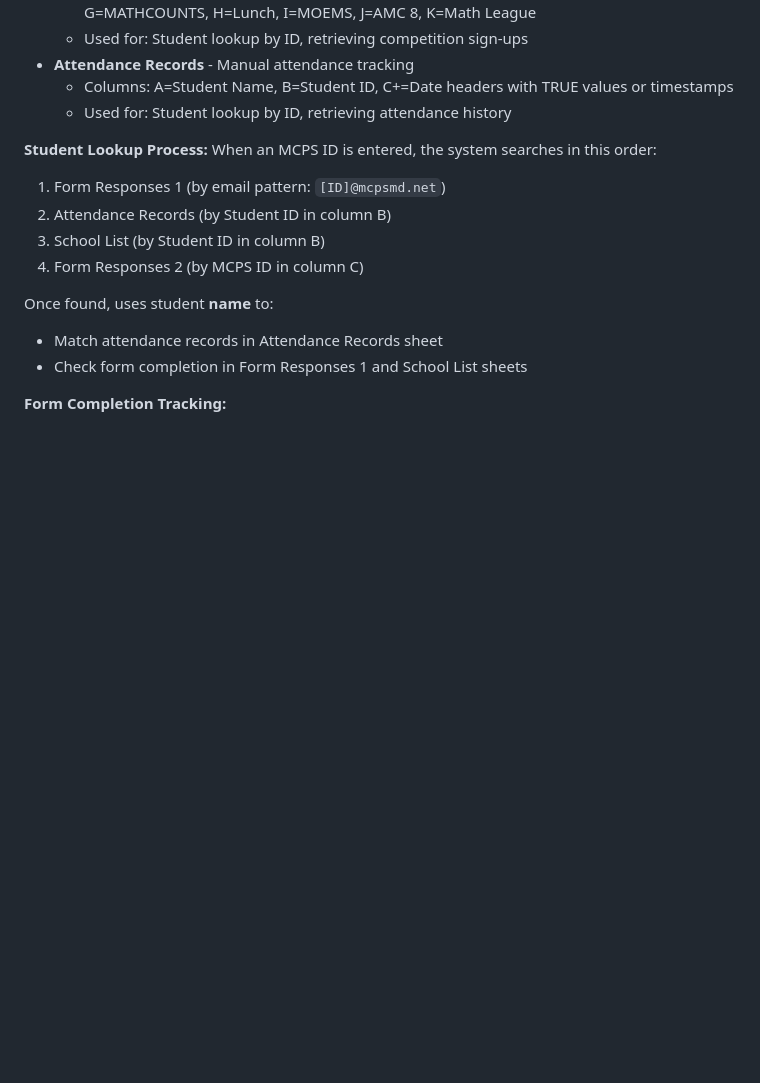
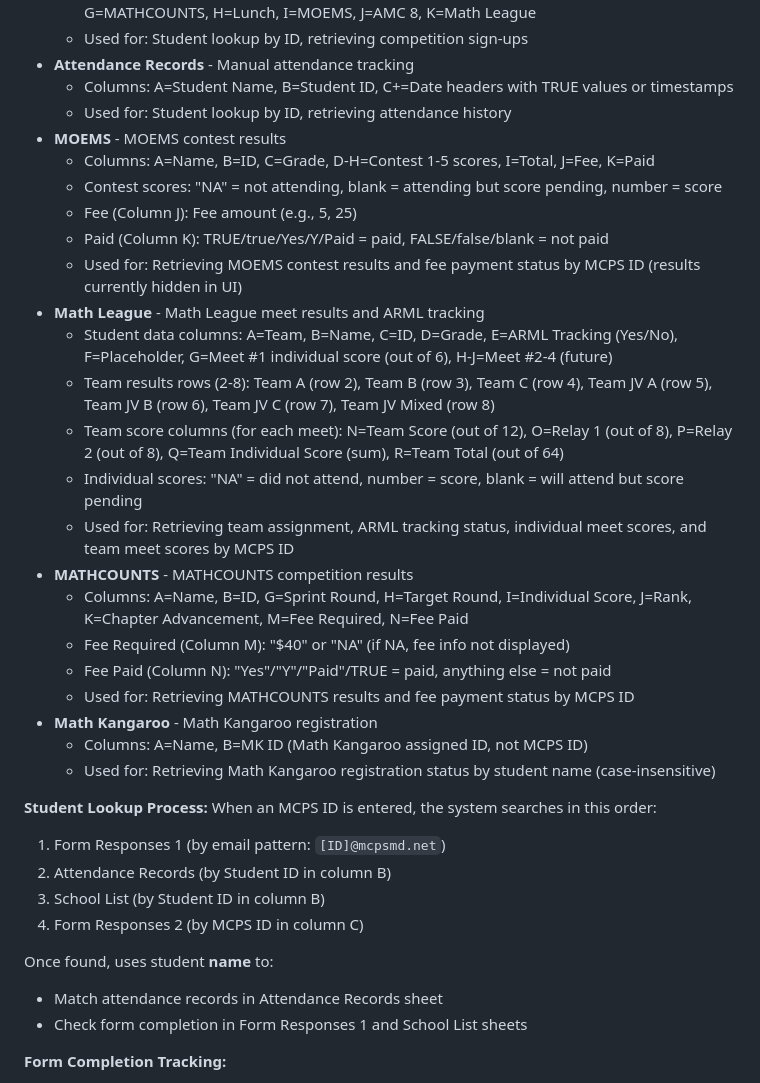
Before and after one commit to zdongmc/math-club, a Markdown page: CLAUDE.md, the part around one of its changes. GitHub-like rendering; blank space fills up the shorter version.

```diff
--- a/CLAUDE.md
+++ b/CLAUDE.md
@@ -51,6 +63,26 @@ Located in `math-club-attendance/` directory:
 - **Attendance Records** - Manual attendance tracking
   - Columns: A=Student Name, B=Student ID, C+=Date headers with TRUE values or timestamps
   - Used for: Student lookup by ID, retrieving attendance history
+- **MOEMS** - MOEMS contest results
+  - Columns: A=Name, B=ID, C=Grade, D-H=Contest 1-5 scores, I=Total, J=Fee, K=Paid
+  - Contest scores: "NA" = not attending, blank = attending but score pending, number = score
+  - Fee (Column J): Fee amount (e.g., 5, 25)
+  - Paid (Column K): TRUE/true/Yes/Y/Paid = paid, FALSE/false/blank = not paid
+  - Used for: Retrieving MOEMS contest results and fee payment status by MCPS ID (results currently hidden in UI)
+- **Math League** - Math League meet results and ARML tracking
+  - Student data columns: A=Team, B=Name, C=ID, D=Grade, E=ARML Tracking (Yes/No), F=Placeholder, G=Meet #1 individual score (out of 6), H-J=Meet #2-4 (future)
+  - Team results rows (2-8): Team A (row 2), Team B (row 3), Team C (row 4), Team JV A (row 5), Team JV B (row 6), Team JV C (row 7), Team JV Mixed (row 8)
+  - Team score columns (for each meet): N=Team Score (out of 12), O=Relay 1 (out of 8), P=Relay 2 (out of 8), Q=Team Individual Score (sum), R=Team Total (out of 64)
+  - Individual scores: "NA" = did not attend, number = score, blank = will attend but score pending
+  - Used for: Retrieving team assignment, ARML tracking status, individual meet scores, and team meet scores by MCPS ID
+- **MATHCOUNTS** - MATHCOUNTS competition results
+  - Columns: A=Name, B=ID, G=Sprint Round, H=Target Round, I=Individual Score, J=Rank, K=Chapter Advancement, M=Fee Required, N=Fee Paid
+  - Fee Required (Column M): "$40" or "NA" (if NA, fee info not displayed)
+  - Fee Paid (Column N): "Yes"/"Y"/"Paid"/TRUE = paid, anything else = not paid
+  - Used for: Retrieving MATHCOUNTS results and fee payment status by MCPS ID
+- **Math Kangaroo** - Math Kangaroo registration
+  - Columns: A=Name, B=MK ID (Math Kangaroo assigned ID, not MCPS ID)
+  - Used for: Retrieving Math Kangaroo registration status by student name (case-insensitive)
 
 **Student Lookup Process:**
 When an MCPS ID is entered, the system searches in this order:
```
Also changed, not shown: other parts of CLAUDE.md (+26 -11 lines).
